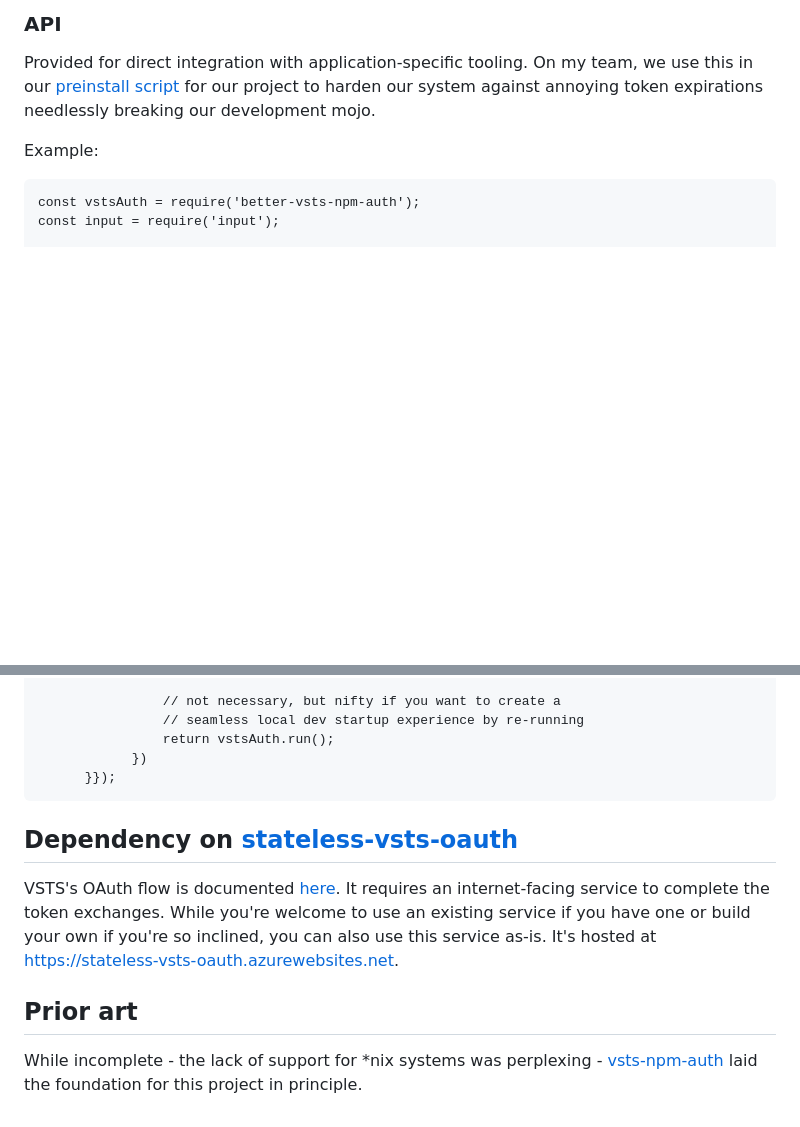
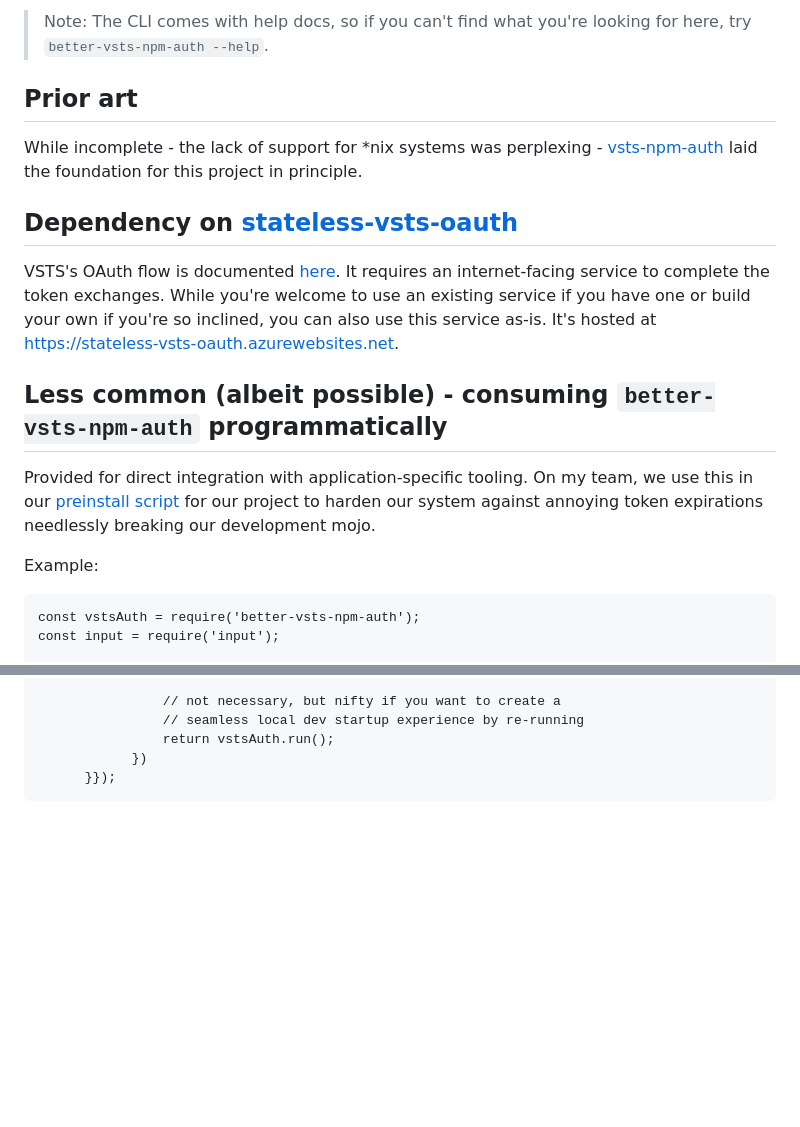
Before and after one commit to zumwald/better-vsts-npm-auth, a Markdown page: README.md, 2 parts joined by grey strips. GitHub-like rendering; blank space fills up the shorter version.

````diff
--- a/README.md
+++ b/README.md
@@ -18,5 +25,15 @@ Best for ad-hoc cases. The CLI comes with fully descriptive help docs, you can r
 
-### API
+> Note: The CLI comes with help docs, so if you can't find what you're looking for here, try `better-vsts-npm-auth --help`.
+
+## Prior art
+
+While incomplete - the lack of support for \*nix systems was perplexing - [vsts-npm-auth](https://www.npmjs.com/package/vsts-npm-auth) laid the foundation for this project in principle.
+
+## Dependency on [stateless-vsts-oauth](https://github.com/zumwald/stateless-vsts-oauth)
+
+VSTS's OAuth flow is documented [here](https://docs.microsoft.com/en-us/vsts/integrate/get-started/authentication/oauth). It requires an internet-facing service to complete the token exchanges. While you're welcome to use an existing service if you have one or build your own if you're so inclined, you can also use this service as-is. It's hosted at https://stateless-vsts-oauth.azurewebsites.net.
+
+## Less common (albeit possible) - consuming `better-vsts-npm-auth` programmatically
 
 Provided for direct integration with application-specific tooling. On my team, we use this in our [preinstall script](https://docs.npmjs.com/misc/scripts) for our project to harden our system against annoying token expirations needlessly breaking our development mojo.
 
@@ -52,11 +69,3 @@ vstsAuth.run()
             })
       }});
 ```
-
-## Dependency on [stateless-vsts-oauth](https://github.com/zumwald/stateless-vsts-oauth)
-
-VSTS's OAuth flow is documented [here](https://docs.microsoft.com/en-us/vsts/integrate/get-started/authentication/oauth). It requires an internet-facing service to complete the token exchanges. While you're welcome to use an existing service if you have one or build your own if you're so inclined, you can also use this service as-is. It's hosted at https://stateless-vsts-oauth.azurewebsites.net.
-
-## Prior art
-
-While incomplete - the lack of support for \*nix systems was perplexing - [vsts-npm-auth](https://www.npmjs.com/package/vsts-npm-auth) laid the foundation for this project in principle.
````
Also changed, not shown: other parts of README.md (+11 -4 lines), docs/assets/example-first-run.jpg (added), docs/assets/example-save-refresh-token.jpg (added), docs/assets/example-stateless-vsts-oauth-callback.jpg (added).
